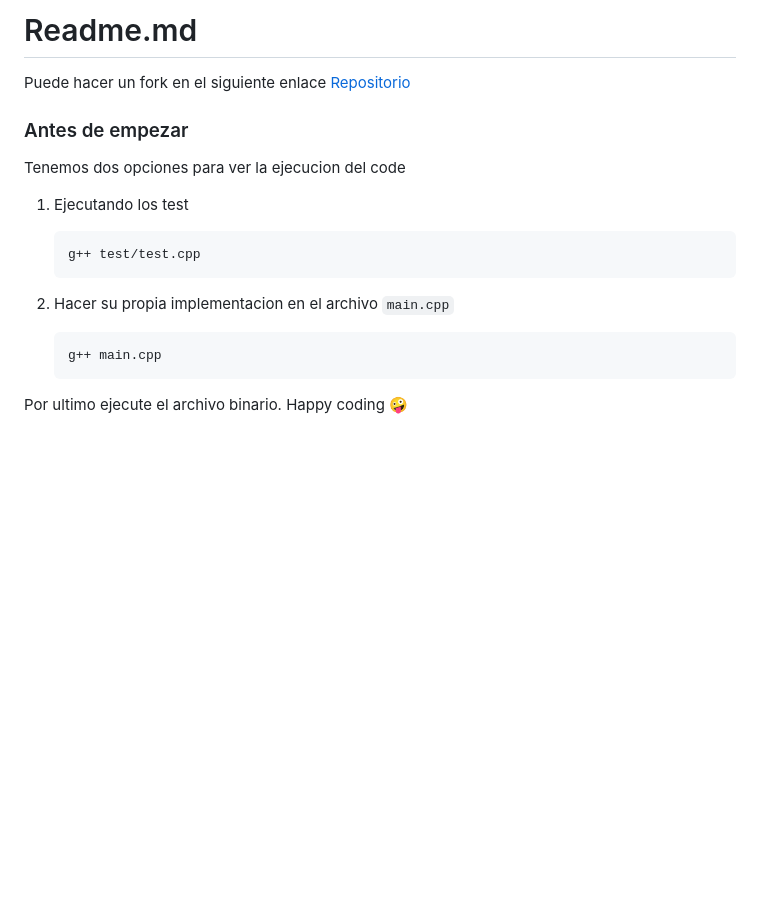
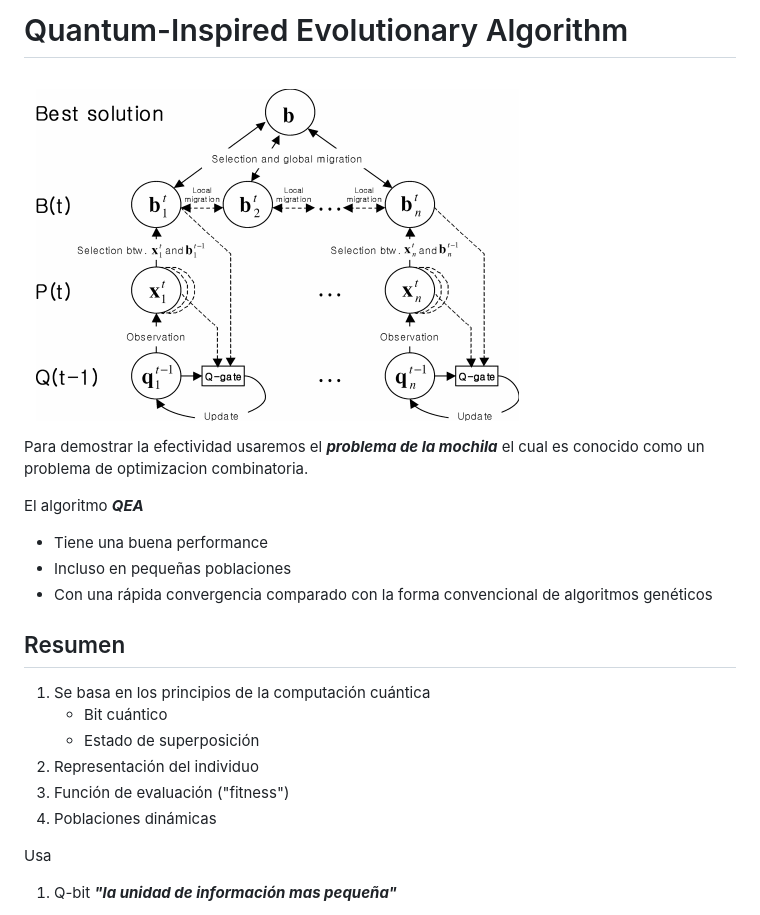
Before and after one commit to cheems-dev/Quantum-Inspired-Evolutionary-Algorithm, a Markdown page: Readme.md, the part around one of its changes. Rendered like a GitHub page; pictures changed too: Quantum-Inspired Evolutionary Algorithm ee9e1e2668ad4b0dbbc427190c8713de/Captura_de_pantalla_2021-07-19_12-31-35.png (added); blank space fills up the shorter version.

Commit message:
doc: Update Readme.md

````diff
--- a/Readme.md
+++ b/Readme.md
@@ -1,22 +1,25 @@
-# Readme.md
+# Quantum-Inspired Evolutionary Algorithm
 
-Puede hacer un fork en el siguiente enlace [Repositorio](https://github.com/luis-revan/proyect)
+![Quantum-Inspired%20Evolutionary%20Algorithm%20ee9e1e2668ad4b0dbbc427190c8713de/Captura_de_pantalla_2021-07-19_12-31-35.png](Quantum-Inspired%20Evolutionary%20Algorithm%20ee9e1e2668ad4b0dbbc427190c8713de/Captura_de_pantalla_2021-07-19_12-31-35.png)
 
-### Antes de empezar
+Para demostrar la efectividad usaremos el ***problema de la mochila*** el cual es conocido como un problema de optimizacion combinatoria.
 
-Tenemos dos opciones para ver la ejecucion del code
+El algoritmo ***QEA***
 
-1. Ejecutando los test
+- Tiene una buena performance
+- Incluso en pequeñas poblaciones
+- Con una rápida convergencia comparado con la forma convencional de algoritmos genéticos
 
-    ```
-    g++ test/test.cpp
-    ```
+## Resumen
 
-2. Hacer su propia implementacion en el archivo `main.cpp`
+1. Se basa en los principios de la computación cuántica
+    - Bit cuántico
+    - Estado de superposición
+2. Representación del individuo
+3. Función de evaluación ("fitness")
+4. Poblaciones dinámicas
 
-    ```
-    g++ main.cpp
-    ```
+Usa
 
-Por ultimo ejecute el archivo binario. Happy coding 🤪
+1. Q-bit ***"la unidad de información mas pequeña"***
 
````
Also changed, not shown: other parts of Readme.md (+14 -3 lines), Quantum-Inspired Evolutionary Algorithm ee9e1e2668ad4b0dbbc427190c8713de/Figure_1_(1).png (added), Quantum-Inspired Evolutionary Algorithm ee9e1e2668ad4b0dbbc427190c8713de/Figure_2.png (added), Quantum-Inspired Evolutionary Algorithm ee9e1e2668ad4b0dbbc427190c8713de/Figure_3.png (added).
